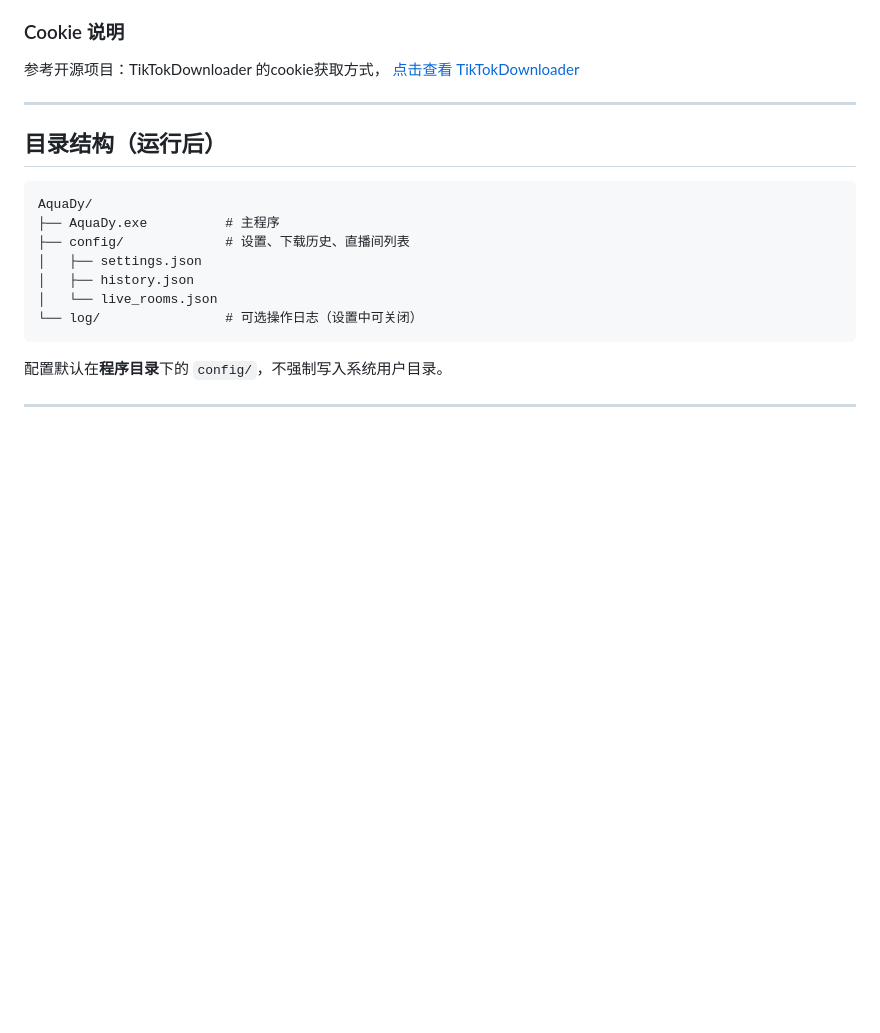
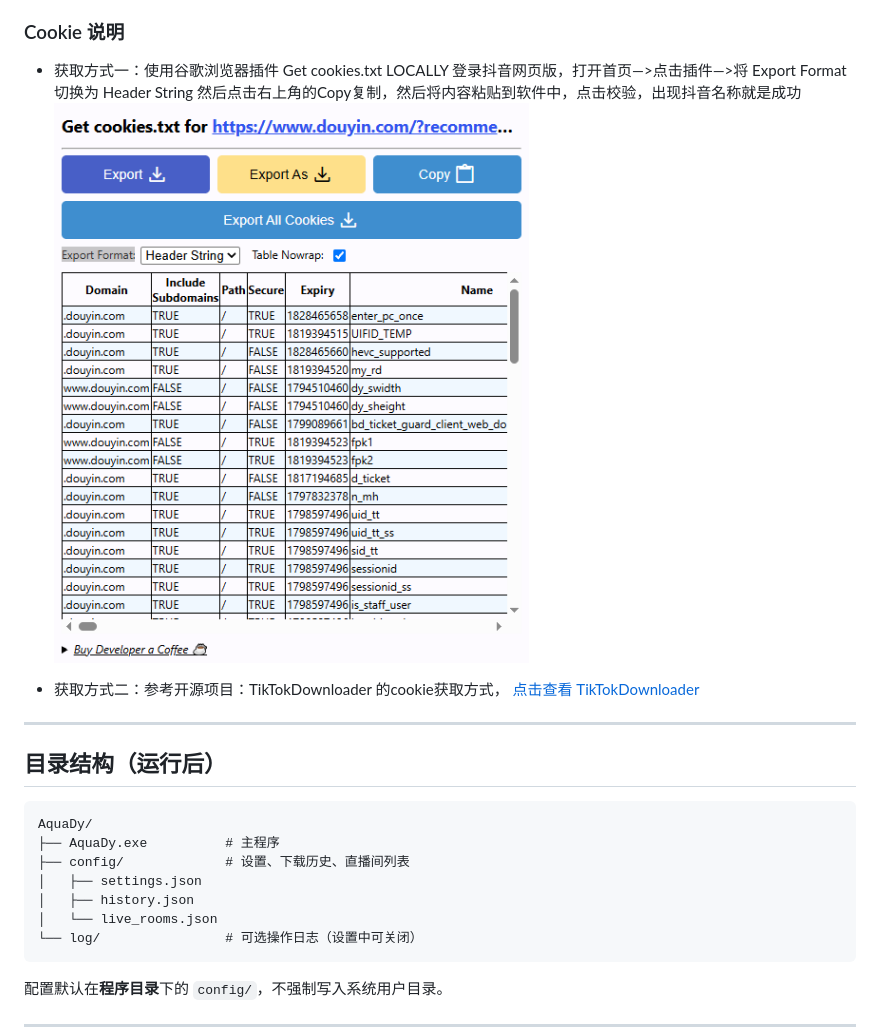
Before and after one commit to mizi6654/AquaDy, a Markdown page: README.md, the part around the change. GitHub-like rendering; pictures changed too: image/COOKIE提取.png (added); blank space fills up the shorter version.

Commit message:
更新 Cookie 获取说明

```diff
--- a/README.md
+++ b/README.md
@@ -71,7 +71,9 @@
 
 ### Cookie 说明
 
-参考开源项目：TikTokDownloader 的cookie获取方式，[ 点击查看 TikTokDownloader ](https://github.com/JoeanAmier/TikTokDownloader/blob/master/docs/Cookie%E8%8E%B7%E5%8F%96%E6%95%99%E7%A8%8B.md)
+- 获取方式一：使用谷歌浏览器插件 Get cookies.txt LOCALLY 登录抖音网页版，打开首页—>点击插件—>将 Export Format 切换为 Header String 然后点击右上角的Copy复制，然后将内容粘贴到软件中，点击校验，出现抖音名称就是成功<br/>![COOKIE提取](image/COOKIE提取.png)
+
+- 获取方式二：参考开源项目：TikTokDownloader 的cookie获取方式，[ 点击查看 TikTokDownloader ](https://github.com/JoeanAmier/TikTokDownloader/blob/master/docs/Cookie%E8%8E%B7%E5%8F%96%E6%95%99%E7%A8%8B.md)
 
 ---
 
```
